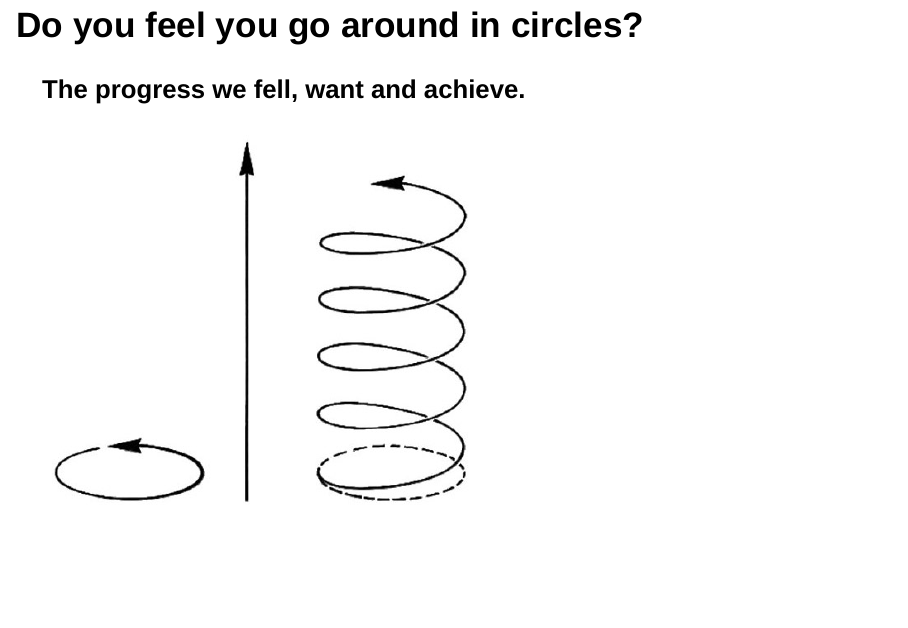
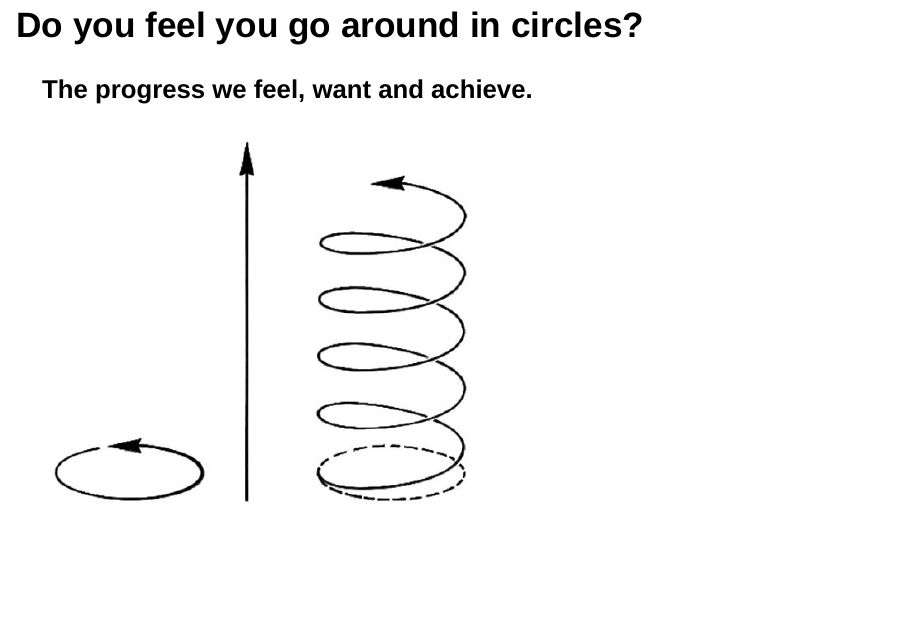
Before and after one commit to maurolepore/slides, an R Markdown document (pragmatic.Rmd): page 24 of 33. Rendered offline with R 4.5, knitr and Pandoc, with nearby package versions; drawn as Slidy slides in place of the format the file asks for.

Commit message:
Amend typo. Replace fell by feel in slide 16.

```diff
--- a/pragmatic.Rmd
+++ b/pragmatic.Rmd
@@ -146,7 +146,7 @@ _AHAs_ are worth [books](https://www.amazon.com/Gopens-Expectation-Approach-Engl
 
 ## Do you feel you go around in circles?
 
-### The progress we **fell**, **want** and **achieve**.
+### The progress we **feel**, **want** and **achieve**.
 
 ![](spiral.jpg)
 
```
